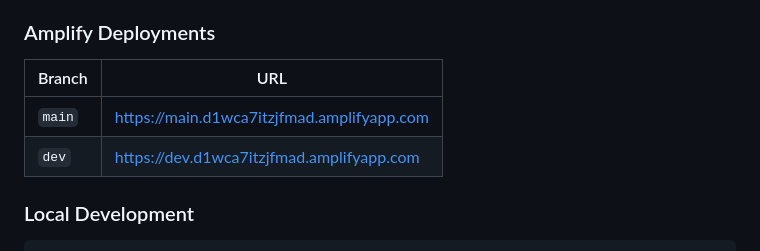
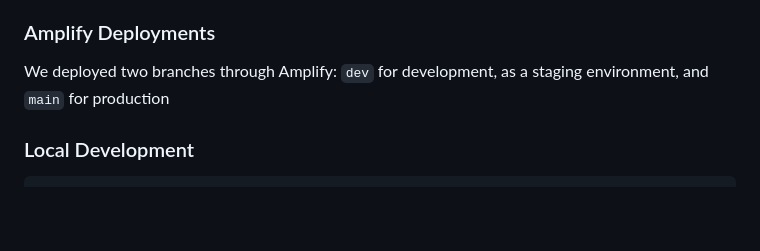
Before and after one commit to Adriana-st/ReviewRekoAWS, a Markdown page: README.md, the part around the change. Rendered like a GitHub page; blank space fills up the shorter version.

Commit message:
docs: replace dead Amplify URLs with branch description
Claude-Session: https://claude.ai/code/session_01G2erKb5VGgu486zmbE7hJo

```diff
--- a/README.md
+++ b/README.md
@@ -130,10 +130,7 @@ Single-page Astro application deployed on AWS Amplify. Two active sections contr
 
 ### Amplify Deployments
 
-| Branch | URL |
-|---|---|
-| `main` | https://main.d1wca7itzjfmad.amplifyapp.com |
-| `dev` | https://dev.d1wca7itzjfmad.amplifyapp.com |
+We deployed two branches through Amplify: `dev` for development, as a staging environment, and `main` for production
 
 ### Local Development
 
```
